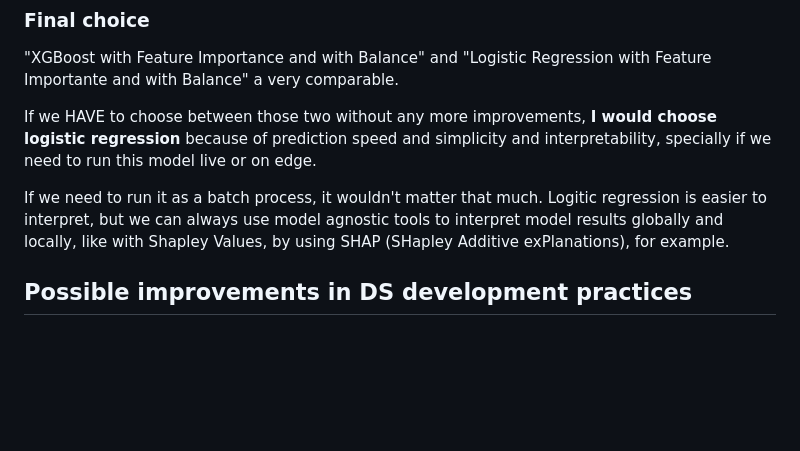
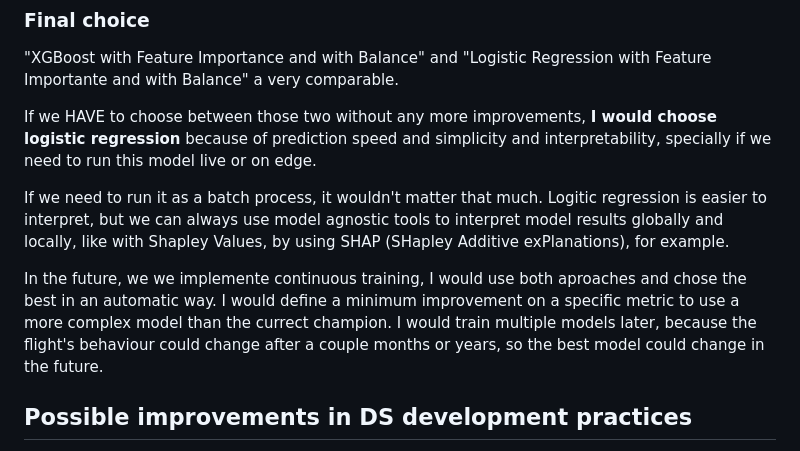
Before and after one commit to rodo-nunez-globant/advana-desafio-mle-master_rodo, a Markdown page: docs/challenge.md, the part around the change. Rendered like a GitHub page; blank space fills up the shorter version.

Commit message:
comment about continuous training

```diff
--- a/docs/challenge.md
+++ b/docs/challenge.md
@@ -72,6 +72,8 @@ If we HAVE to choose between those two without any more improvements, **I would
 
 If we need to run it as a batch process, it wouldn't matter that much. Logitic regression is easier to interpret, but we can always use model agnostic tools to interpret model results globally and locally, like with Shapley Values, by using SHAP (SHapley Additive exPlanations), for example.
 
+In the future, we we implemente continuous training, I would use both aproaches and chose the best in an automatic way. I would define a minimum improvement on a specific metric to use a more complex model than the currect champion. I would train multiple models later, because the flight's behaviour could change after a couple months or years, so the best model could change in the future.
+
 ## Possible improvements in DS development practices
 
 - The DS hardcoded the top 10 features. That's bad because the logic is not reproducible with different datasets, so it would corrupt our results for future training in our continous training process.
```
